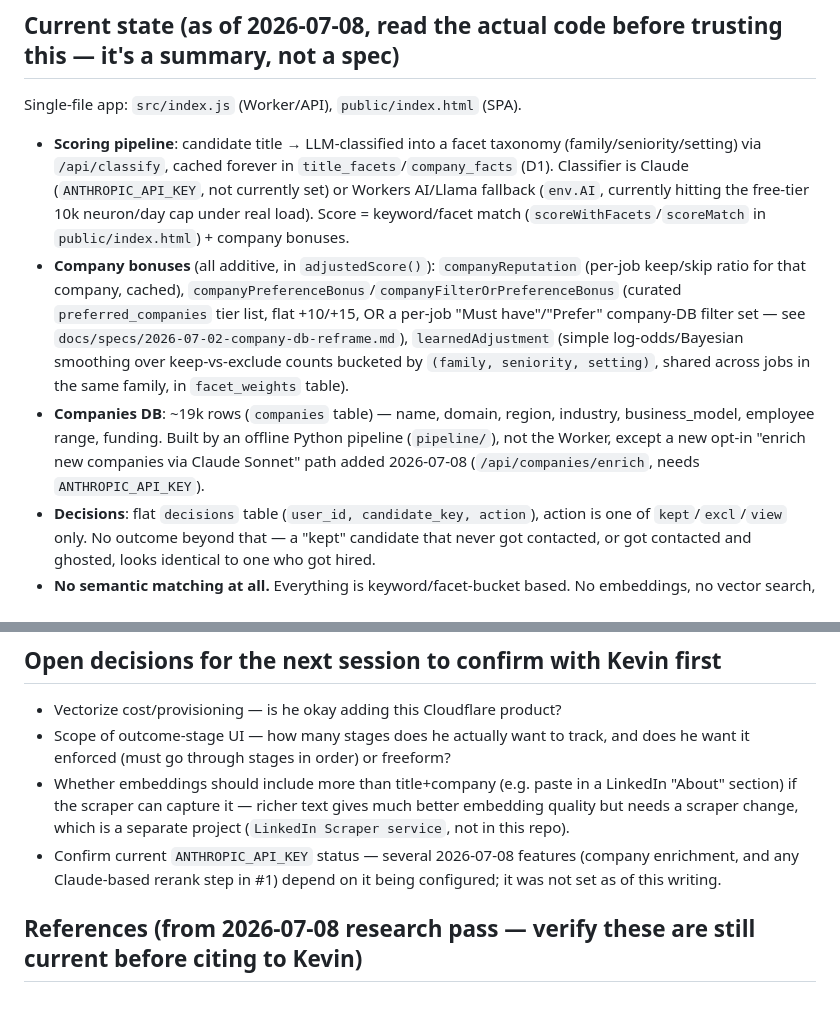
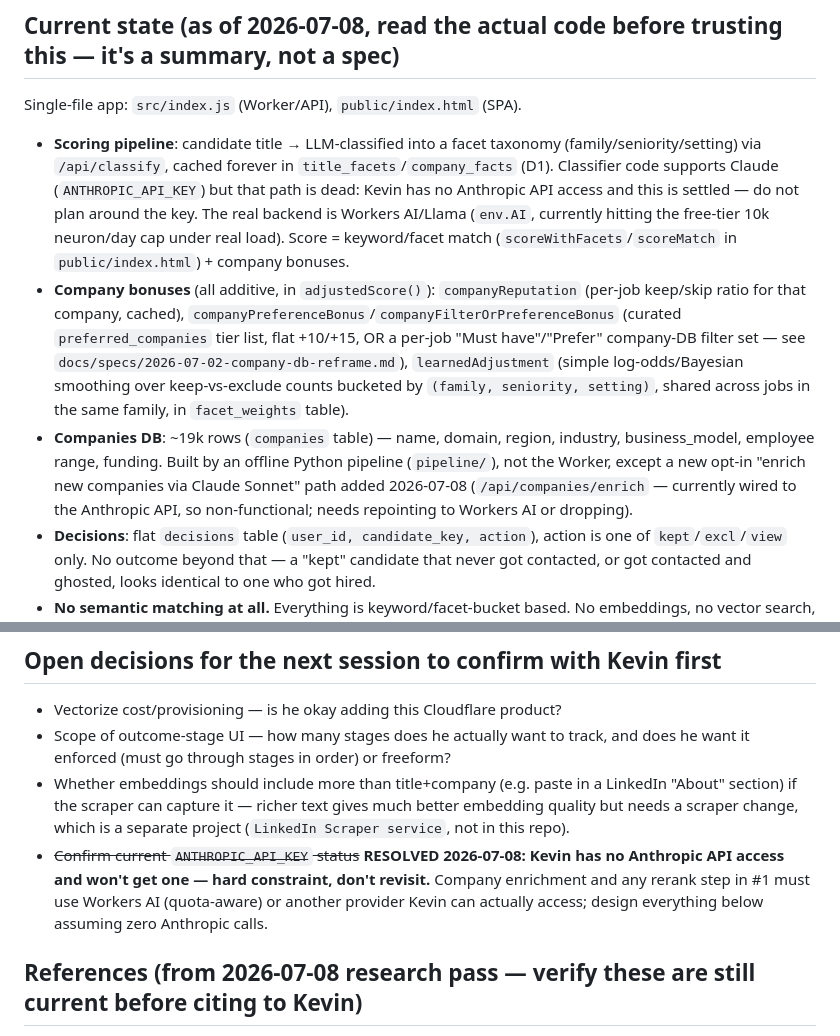
Before and after one commit to Aramente/sourcing-scorer, a Markdown page: docs/specs/2026-07-08-scoring-v2-brief.md, 2 parts joined by grey strips. Drawn GitHub-style; blank space fills up the shorter version.

Commit message:
Brief: Anthropic API key is a hard no — design for Workers AI only
Co-Authored-By: Claude Fable 5 <noreply@anthropic.com>

```diff
--- a/docs/specs/2026-07-08-scoring-v2-brief.md
+++ b/docs/specs/2026-07-08-scoring-v2-brief.md
@@ -22,10 +22,11 @@ Single-file app: `src/index.js` (Worker/API), `public/index.html` (SPA).
 
 - **Scoring pipeline**: candidate title → LLM-classified into a facet
   taxonomy (family/seniority/setting) via `/api/classify`, cached forever in
-  `title_facets`/`company_facts` (D1). Classifier is Claude
-  (`ANTHROPIC_API_KEY`, not currently set) or Workers AI/Llama fallback
-  (`env.AI`, currently hitting the free-tier 10k neuron/day cap under real
-  load). Score = keyword/facet match (`scoreWithFacets`/`scoreMatch` in
+  `title_facets`/`company_facts` (D1). Classifier code supports Claude
+  (`ANTHROPIC_API_KEY`) but that path is dead: Kevin has no Anthropic API
+  access and this is settled — do not plan around the key. The real backend
+  is Workers AI/Llama (`env.AI`, currently hitting the free-tier 10k
+  neuron/day cap under real load). Score = keyword/facet match (`scoreWithFacets`/`scoreMatch` in
   `public/index.html`) + company bonuses.
 - **Company bonuses** (all additive, in `adjustedScore()`):
   `companyReputation` (per-job keep/skip ratio for that company, cached),
@@ -40,7 +41,8 @@ Single-file app: `src/index.js` (Worker/API), `public/index.html` (SPA).
   industry, business_model, employee range, funding. Built by an offline
   Python pipeline (`pipeline/`), not the Worker, except a new opt-in
   "enrich new companies via Claude Sonnet" path added 2026-07-08
-  (`/api/companies/enrich`, needs `ANTHROPIC_API_KEY`).
+  (`/api/companies/enrich` — currently wired to the Anthropic API, so
+  non-functional; needs repointing to Workers AI or dropping).
 - **Decisions**: flat `decisions` table (`user_id, candidate_key, action`),
   action is one of `kept`/`excl`/`view` only. No outcome beyond that — a
   "kept" candidate that never got contacted, or got contacted and ghosted,
@@ -148,9 +150,11 @@ stacked additively.
   a LinkedIn "About" section) if the scraper can capture it — richer text
   gives much better embedding quality but needs a scraper change, which is
   a separate project (`LinkedIn Scraper service`, not in this repo).
-- Confirm current `ANTHROPIC_API_KEY` status — several 2026-07-08 features
-  (company enrichment, and any Claude-based rerank step in #1) depend on it
-  being configured; it was not set as of this writing.
+- ~~Confirm current `ANTHROPIC_API_KEY` status~~ **RESOLVED 2026-07-08:
+  Kevin has no Anthropic API access and won't get one — hard constraint,
+  don't revisit.** Company enrichment and any rerank step in #1 must use
+  Workers AI (quota-aware) or another provider Kevin can actually access;
+  design everything below assuming zero Anthropic calls.
 
 ## References (from 2026-07-08 research pass — verify these are still current before citing to Kevin)
 
```
